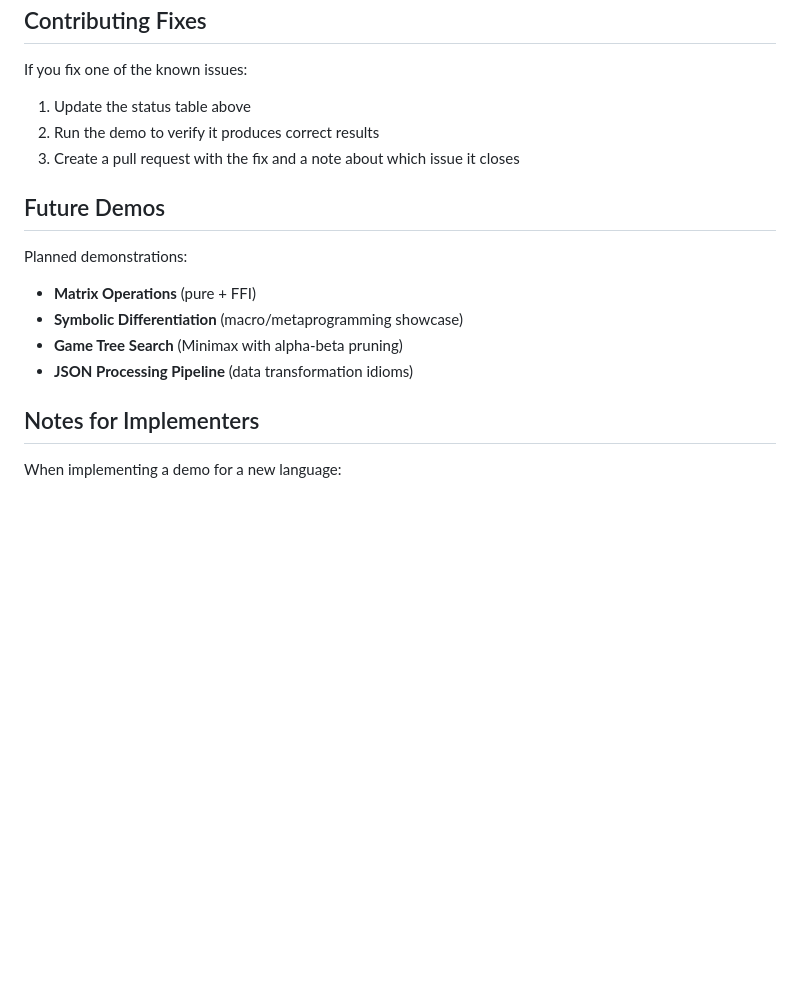
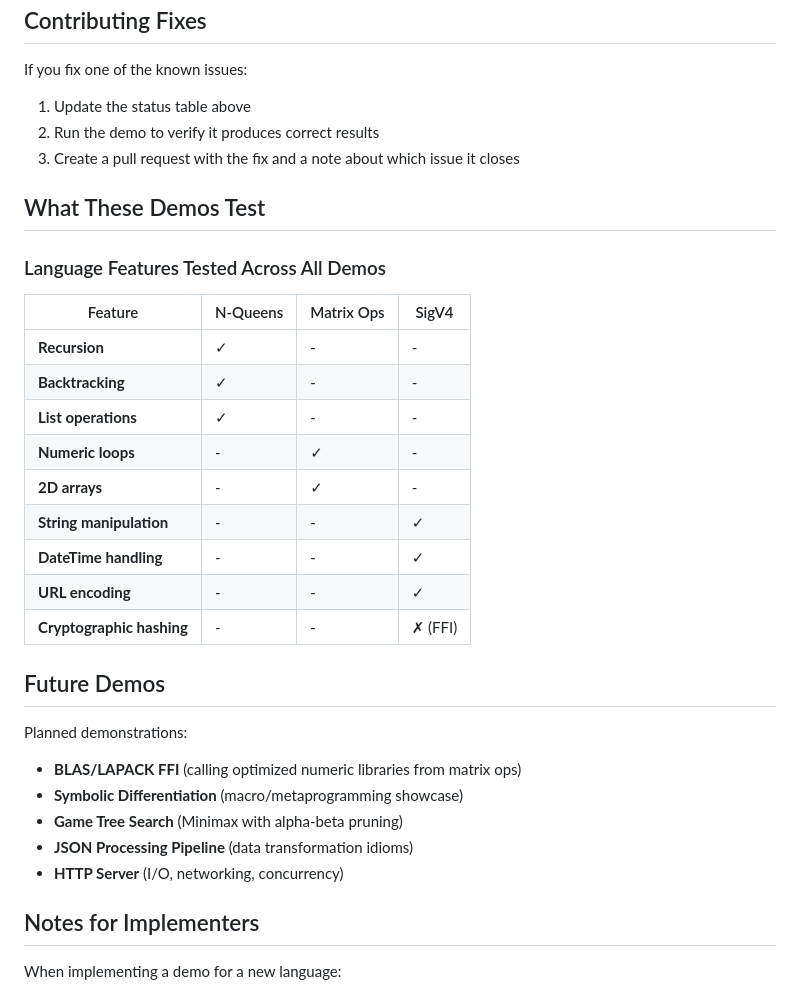
Before and after one commit to disruptek/elle, a Markdown page: demos/README.md, the part around one of its changes. Rendered like a GitHub page; blank space fills up the shorter version.

```diff
--- a/demos/README.md
+++ b/demos/README.md
@@ -102,14 +177,31 @@ If you fix one of the known issues:
 2. Run the demo to verify it produces correct results
 3. Create a pull request with the fix and a note about which issue it closes
 
+## What These Demos Test
+
+### Language Features Tested Across All Demos
+
+| Feature | N-Queens | Matrix Ops | SigV4 |
+|---------|----------|-----------|-------|
+| **Recursion** | ✓ | - | - |
+| **Backtracking** | ✓ | - | - |
+| **List operations** | ✓ | - | - |
+| **Numeric loops** | - | ✓ | - |
+| **2D arrays** | - | ✓ | - |
+| **String manipulation** | - | - | ✓ |
+| **DateTime handling** | - | - | ✓ |
+| **URL encoding** | - | - | ✓ |
+| **Cryptographic hashing** | - | - | ✗ (FFI) |
+
 ## Future Demos
 
 Planned demonstrations:
 
-- **Matrix Operations** (pure + FFI)
+- **BLAS/LAPACK FFI** (calling optimized numeric libraries from matrix ops)
 - **Symbolic Differentiation** (macro/metaprogramming showcase)
 - **Game Tree Search** (Minimax with alpha-beta pruning)
 - **JSON Processing Pipeline** (data transformation idioms)
+- **HTTP Server** (I/O, networking, concurrency)
 
 ## Notes for Implementers
 
```
Also changed, not shown: other parts of demos/README.md (+83 -8 lines).
